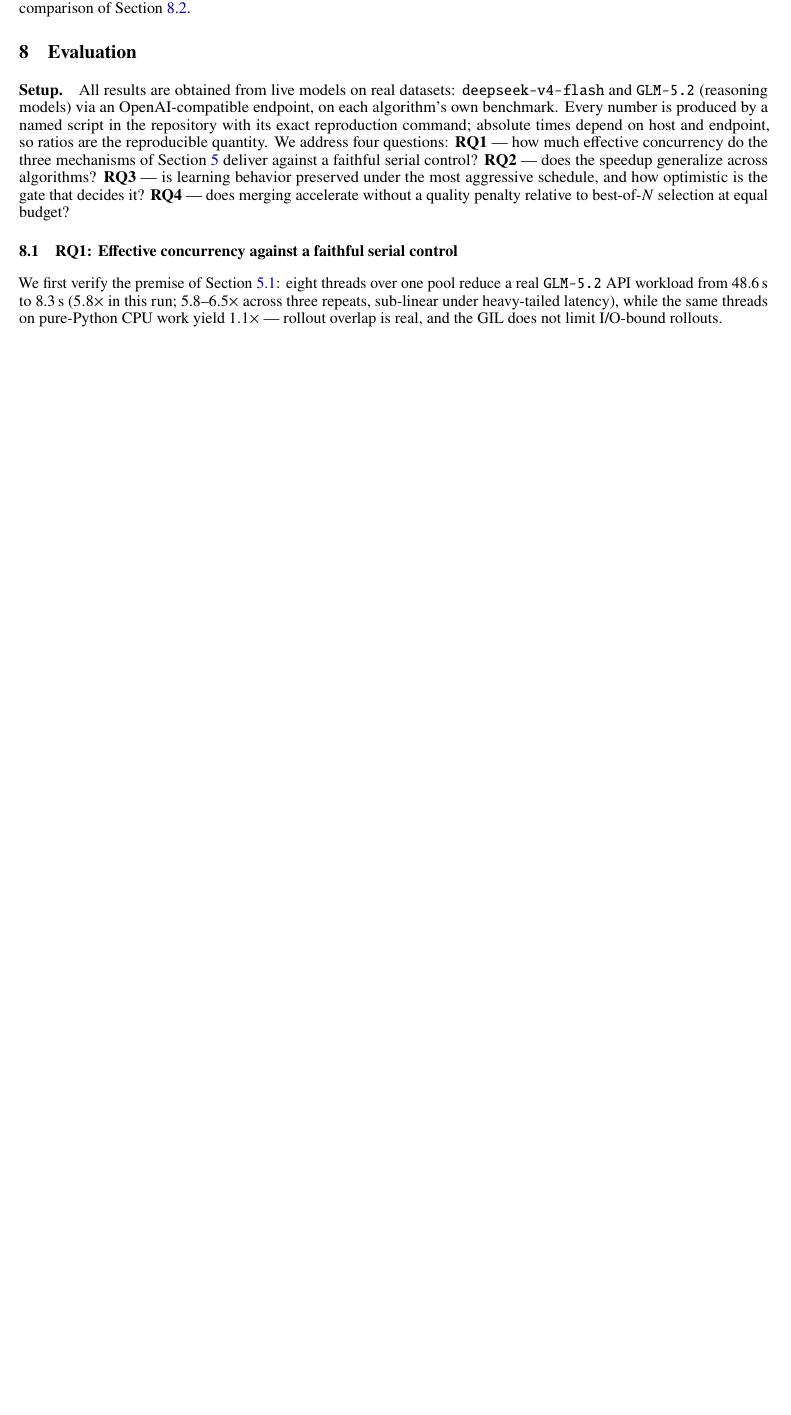
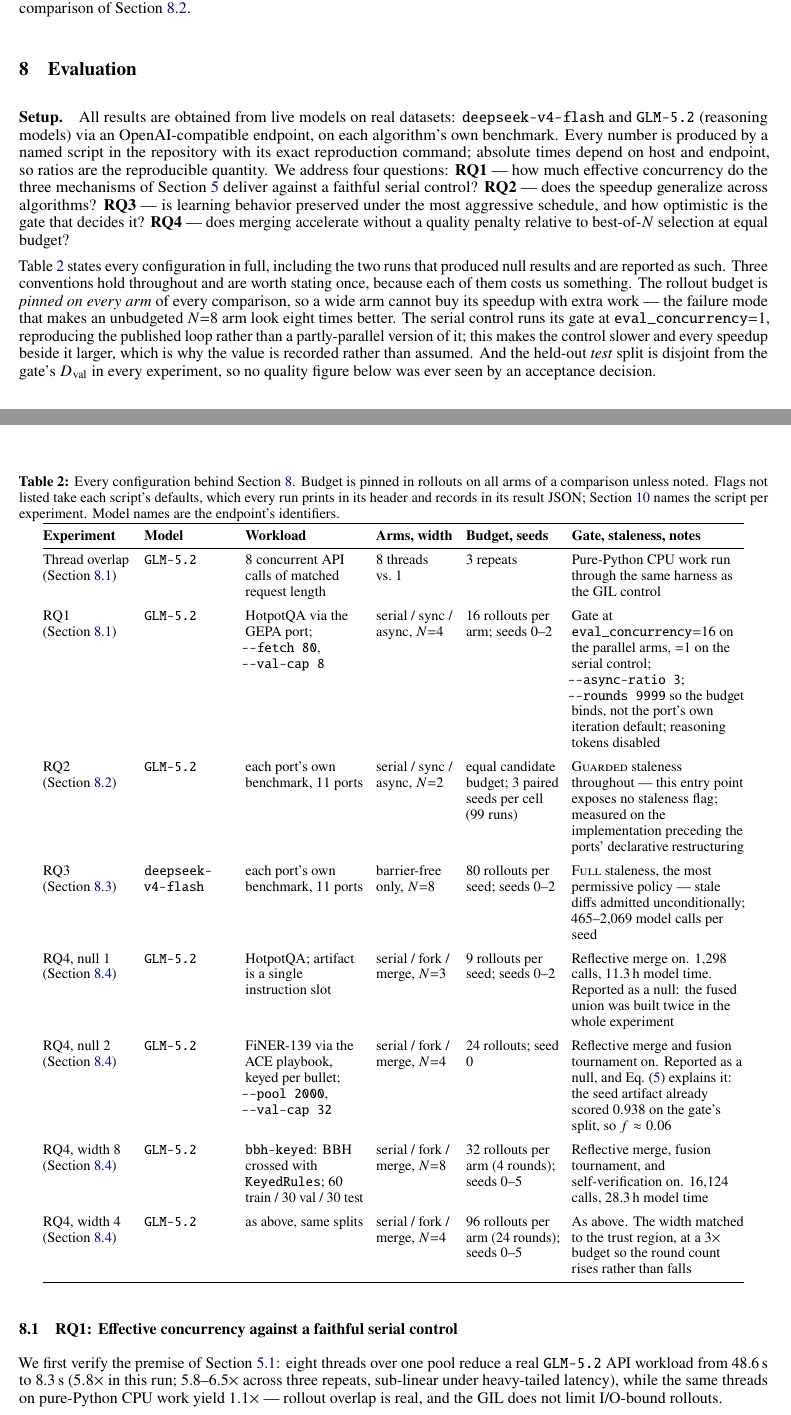
Before and after one commit to Birfy/agentdescent, a LaTeX paper (paper/main.tex): part of page 7 of 15 before the commit and two parts of pages 7 and 8 of 16 after it, the two joined at a grey line, cut so that both start at the same text, the shorter picture padded with empty space. Compiled offline with pdfLaTeX.

Commit message:
paper: a full configuration table for every experiment
Each result's model, workload and splits, arms and width, budget and seed
count, and the gate/staleness settings that actually change what it measures
-- including the two runs reported as nulls, so a reader can see the
configuration that produced them rather than inferring it.

The three conventions that hold across all experiments are now stated once
in the setup: budget pinned on every arm, the serial control's gate at
eval_concurrency=1, and a test split disjoint from the gate's Dval.

Values are taken from the run headers and result JSON, not from memory;
flags not listed are script defaults, and the table says so.

Co-Authored-By: Claude Opus 5 <noreply@anthropic.com>
Claude-Session: https://claude.ai/code/session_015BHtgZUoVQ5z4xCUEFvSYM

```diff
--- a/paper/main.tex
+++ b/paper/main.tex
@@ -12,6 +12,7 @@
 \usepackage{microtype}
 \usepackage{graphicx}
 \usepackage{booktabs}
+\usepackage{array}
 \usepackage{multirow}
 \usepackage{amsmath}
 \usepackage{xcolor}
@@ -323,6 +324,77 @@ Fidelity is declared per port --- \emph{benchmark-faithful}, \emph{mechanism mic
 \label{sec:experiments}
 
 \paragraph{Setup.} All results are obtained from live models on real datasets: \code{deepseek-v4-flash} and \code{GLM-5.2} (reasoning models) via an OpenAI-compatible endpoint, on each algorithm's own benchmark. Every number is produced by a named script in the repository with its exact reproduction command; absolute times depend on host and endpoint, so ratios are the reproducible quantity. We address four questions: \textbf{RQ1} --- how much effective concurrency do the three mechanisms of \cref{sec:efficiency} deliver against a faithful serial control? \textbf{RQ2} --- does the speedup generalize across algorithms? \textbf{RQ3} --- is learning behavior preserved under the most aggressive schedule, and how optimistic is the gate that decides it? \textbf{RQ4} --- does merging accelerate without a quality penalty relative to best-of-$N$ selection at equal budget?
+
+\Cref{tab:config} states every configuration in full, including the two runs that produced null results and are reported as such. Three conventions hold throughout and are worth stating once, because each of them costs us something. The rollout budget is \emph{pinned on every arm} of every comparison, so a wide arm cannot buy its speedup with extra work --- the failure mode that makes an unbudgeted $N{=}8$ arm look eight times better. The serial control runs its gate at \code{eval\_concurrency}${=}1$, reproducing the published loop rather than a partly-parallel version of it; this makes the control slower and every speedup beside it larger, which is why the value is recorded rather than assumed. And the held-out \emph{test} split is disjoint from the gate's $\Dval$ in every experiment, so no quality figure below was ever seen by an acceptance decision.
+
+\begin{table}[t]
+\centering
+\footnotesize
+\setlength{\tabcolsep}{4pt}
+\caption{Every configuration behind \cref{sec:experiments}. Budget is pinned in rollouts on all arms of a comparison unless noted. Flags not listed take each script's defaults, which every run prints in its header and records in its result JSON; \cref{sec:repro} names the script per experiment. Model names are the endpoint's identifiers.}
+\label{tab:config}
+\begin{tabular}{@{}>{\raggedright\arraybackslash}p{1.95cm}>{\raggedright\arraybackslash}p{1.95cm}>{\raggedright\arraybackslash}p{2.6cm}>{\raggedright\arraybackslash}p{1.7cm}>{\raggedright\arraybackslash}p{2.05cm}>{\raggedright\arraybackslash}p{3.8cm}@{}}
+\toprule
+\textbf{Experiment} & \textbf{Model} & \textbf{Workload} & \textbf{Arms, width} & \textbf{Budget, seeds} & \textbf{Gate, staleness, notes} \\
+\midrule
+Thread overlap (\cref{sec:exp-parallel})
+& \code{GLM-5.2}
+& 8 concurrent API calls of matched request length
+& 8 threads vs.~1
+& 3 repeats
+& Pure-Python CPU work run through the same harness as the GIL control \\
+\addlinespace
+RQ1 (\cref{sec:exp-live})
+& \code{GLM-5.2}
+& HotpotQA via the GEPA port; \code{-{}-fetch 80}, \code{-{}-val-cap 8}
+& serial / sync / async, $N{=}4$
+& 16 rollouts per arm; seeds 0--2
+& Gate at \code{eval\_concurrency}${=}16$ on the parallel arms, ${=}1$ on the serial control; \code{-{}-async-ratio 3}; \code{-{}-rounds 9999} so the budget binds, not the port's own iteration default; reasoning tokens disabled \\
+\addlinespace
+RQ2 (\cref{sec:exp-matrix})
+& \code{GLM-5.2}
+& each port's own benchmark, 11 ports
+& serial / sync / async, $N{=}2$
+& equal candidate budget; 3 paired seeds per cell (99 runs)
+& \textsc{Guarded} staleness throughout --- this entry point exposes no staleness flag; measured on the implementation preceding the ports' declarative restructuring \\
+\addlinespace
+RQ3 (\cref{sec:exp-ports})
+& \code{deepseek-}\allowbreak\code{v4-flash}
+& each port's own benchmark, 11 ports
+& barrier-free only, $N{=}8$
+& 80 rollouts per seed; seeds 0--2
+& \textsc{Full} staleness, the most permissive policy --- stale diffs admitted unconditionally; 465--2{,}069 model calls per seed \\
+\addlinespace
+RQ4, null 1 (\cref{sec:merge-vs-fork})
+& \code{GLM-5.2}
+& HotpotQA; artifact is a single instruction slot
+& serial / fork / merge, $N{=}3$
+& 9 rollouts per seed; seeds 0--2
+& Reflective merge on. 1{,}298 calls, 11.3\,h model time. Reported as a null: the fused union was built twice in the whole experiment \\
+\addlinespace
+RQ4, null 2 (\cref{sec:merge-vs-fork})
+& \code{GLM-5.2}
+& FiNER-139 via the ACE playbook, keyed per bullet; \code{-{}-pool 2000}, \code{-{}-val-cap 32}
+& serial / fork / merge, $N{=}4$
+& 24 rollouts; seed 0
+& Reflective merge and fusion tournament on. Reported as a null, and \cref{eq:fusionrate} explains it: the seed artifact already scored $0.938$ on the gate's split, so $f \approx 0.06$ \\
+\addlinespace
+RQ4, width 8 (\cref{sec:merge-vs-fork})
+& \code{GLM-5.2}
+& \code{bbh-keyed}: BBH crossed with \code{KeyedRules}; 60 train / 30 val / 30 test
+& serial / fork / merge, $N{=}8$
+& 32 rollouts per arm (4 rounds); seeds 0--5
+& Reflective merge, fusion tournament, and self-verification on. 16{,}124 calls, 28.3\,h model time \\
+\addlinespace
+RQ4, width 4 (\cref{sec:merge-vs-fork})
+& \code{GLM-5.2}
+& as above, same splits
+& serial / fork / merge, $N{=}4$
+& 96 rollouts per arm (24 rounds); seeds 0--5
+& As above. The width matched to the trust region, at a $3\times$ budget so the round count rises rather than falls \\
+\bottomrule
+\end{tabular}
+\end{table}
 
 \subsection{RQ1: Effective concurrency against a faithful serial control}
 \label{sec:exp-live}
```
Also changed, not shown: paper/main.pdf, paper/main.tex (1 more changed lines).
